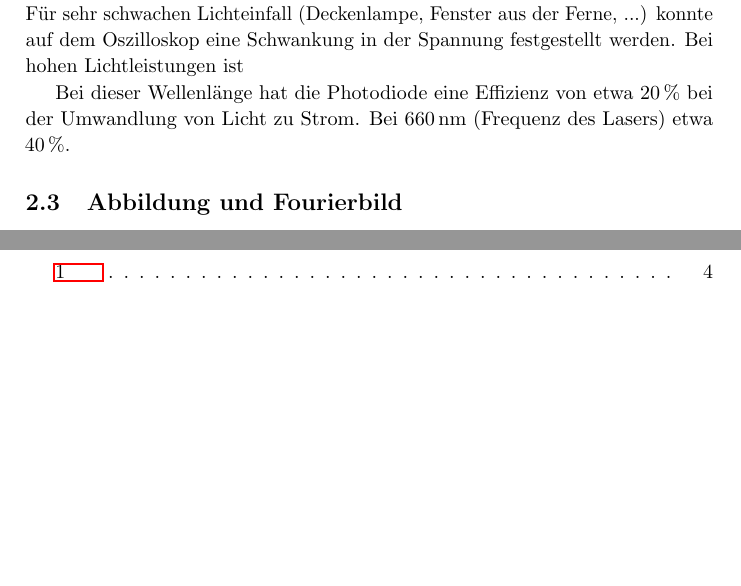
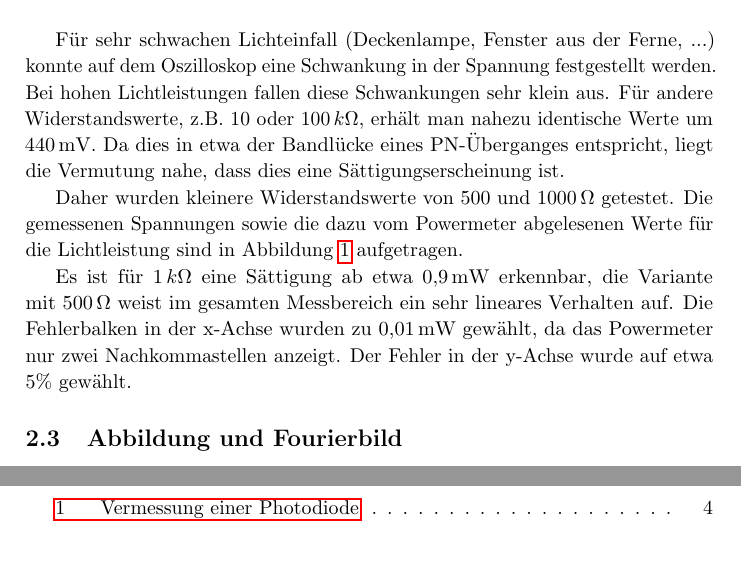
Before and after one commit to Aypac/fortgeschrittenenpraktikum2, a LaTeX document (Opt. Fouriertransformation/praktikum.tex, which reads Opt. Fouriertransformation/sections/experiment_lichtsensor.tex): two parts of pages 6 and 10 of 11, joined at a grey line, cut so that both start at the same text. Compiled offline with pdfLaTeX.

Commit message:
some more stuff

```diff
--- a/Opt. Fouriertransformation/sections/experiment_lichtsensor.tex
+++ b/Opt. Fouriertransformation/sections/experiment_lichtsensor.tex
@@ -4,8 +4,8 @@
 
 Für die Optimierung der Einkopplungsleistung wurde ein Powermeter benutzt. Dieses wurde an ein digitales Oszilloskop angeschlossen, um schnelle Änderungen zu visualisieren und so den Optimierungsvorgang, insbesondere das \textit{Walken}, zu erleichtern. Da diese Powermeter mit recht hohen Anschaffungskosten einher gehen, wurde in diesem Versuchsteil versucht eine Leistungsmessung des Laserlichtes mit einer Photodiode zu messen.\\
 
-Die verwendete Photodiode\footnote{Modell OSD15-5T von CENTRONIC\cite{farnell.com_osd15-5t_????}} produziert laut Datenblatt einen Strom von \unit[0,18-0,21]{mA} pro Milliwatt eingestrahlter Lichtleistung bei \unit[436]{nm} Wellenlänge. Da Strom nicht direkt gemessen werden kann, wird ein Widerstand parallel geschaltet und der Spannungsabfall über diesen nach $U=R\cdot I$ mit einem Oszilloskop gemessen. Wenn man für \unit[1]{mW} Lichtleistung einen Spannungsabfall von \unit[100]{mV} erreichen möchte, würde man einen $\nicefrac{U}{I}=\nicefrac{\unit[100]{mV}}{\unit[0,2]{mA}}=\unit[500]{\Omega}$ Widerstand verwenden. Da dies jedoch ein sehr kleiner Messbereich ist, wurden \unit[4]{V} pro Milliwatt angesetzt und entsprechend ein \unit[20]{$k\Omega$} Widerstand verwendet. Für sehr schwachen Lichteinfall (Deckenlampe, Fenster aus der Ferne, ...) konnte auf dem Oszilloskop eine Schwankung in der Spannung festgestellt werden. Bei hohen Lichtleistungen ist
+Die verwendete Photodiode\footnote{Modell OSD15-5T von CENTRONIC\cite{farnell.com_osd15-5t_????}} produziert laut Datenblatt einen Strom von \unit[0,18-0,21]{mA} pro Milliwatt eingestrahlter Lichtleistung bei \unit[436]{nm} Wellenlänge. Da Strom nicht direkt gemessen werden kann, wird ein Widerstand parallel geschaltet und der Spannungsabfall über diesen nach $U=R\cdot I$ mit einem Oszilloskop gemessen. Wenn man für \unit[1]{mW} Lichtleistung einen Spannungsabfall von \unit[100]{mV} erreichen möchte, würde man einen $\nicefrac{U}{I}=\nicefrac{\unit[100]{mV}}{\unit[0,2]{mA}}=\unit[500]{\Omega}$ Widerstand verwenden. Da dies jedoch ein sehr kleiner Messbereich ist, wurden \unit[4]{V} pro Milliwatt angesetzt und entsprechend ein \unit[20]{$k\Omega$} Widerstand verwendet.\\
 
-Bei dieser Wellenlänge hat die Photodiode eine Effizienz von etwa \unit[20]{\%} bei der Umwandlung von Licht zu Strom. Bei \unit[660]{nm} (Frequenz des Lasers) etwa \unit[40]{\%}.
+Für sehr schwachen Lichteinfall (Deckenlampe, Fenster aus der Ferne, ...) konnte auf dem Oszilloskop eine Schwankung in der Spannung festgestellt werden. Bei hohen Lichtleistungen fallen diese Schwankungen sehr klein aus. Für andere Widerstandswerte, z.B. 10 oder \unit[100]{$k\Omega$}, erhält man nahezu identische Werte um \unit[440]{mV}. Da dies in etwa der Bandlücke eines PN-Überganges entspricht, liegt die Vermutung nahe, dass dies eine Sättigungserscheinung ist.
 
-\begin{figure} [h]
+Daher wurden kleinere Widerstandswerte von 500 und \unit[1000]{$\Omega$} getestet. Die gemessenen Spannungen sowie die dazu vom Powermeter abgelesenen Werte für die Lichtleistung sind in Abbildung~\ref{fig:photodiode} aufgetragen.
@@ -12,2 +15,6 @@ Bei dieser Wellenlänge hat die Photodiode eine Effizienz von etwa \unit[20]{\%}
 	\centering
 	\includegraphics[width=1\linewidth]{graphs/fotodiode/diode.pdf}
+	\caption[Vermessung einer Photodiode]{
+			Spannungen gemessen über je einen zu einer Photodiode parallel geschalteten Widerstand mit 500 und \unit[1000]{$\Omega$}. Zusätzlich ist der Verlauf der Spannung eines Powermeters aufgetragen.
+		}
+	\label{fig:photodiode}
@@ -16 +21,3 @@ Bei dieser Wellenlänge hat die Photodiode eine Effizienz von etwa \unit[20]{\%}
 \end{figure}
+
+Es ist für \unit[1]{$k\Omega$} eine Sättigung ab etwa \unit[0,9]{mW} erkennbar, die Variante mit \unit[500]{$\Omega$} weist im gesamten Messbereich ein sehr lineares Verhalten auf. Die Fehlerbalken in der x-Achse wurden zu \unit[0,01]{mW} gewählt, da das Powermeter nur zwei Nachkommastellen anzeigt. Der Fehler in der y-Achse wurde auf etwa 5\% gewählt.
```
Also changed, not shown: Opt. Fouriertransformation/sections/experiment_lichtsensor.tex (5 more changed lines).
